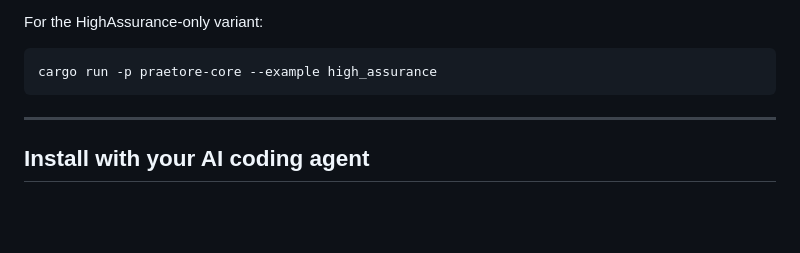
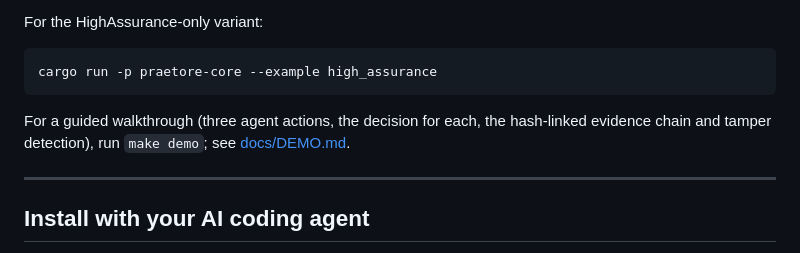
Before and after one commit to Mavericksantander/praetore, a Markdown page: README.md, the part around the change. Drawn GitHub-style; blank space fills up the shorter version.

Commit message:
docs(readme): enlace a docs/DEMO.md desde el quickstart
Co-Authored-By: Claude Opus 5.5 <noreply@anthropic.com>

````diff
--- a/README.md
+++ b/README.md
@@ -100,6 +100,10 @@ For the HighAssurance-only variant:
 ```sh
 cargo run -p praetore-core --example high_assurance
 ```
+
+For a guided walkthrough (three agent actions, the decision for each, the
+hash-linked evidence chain and tamper detection), run `make demo`; see
+[docs/DEMO.md](docs/DEMO.md).
 
 ---
 
````
